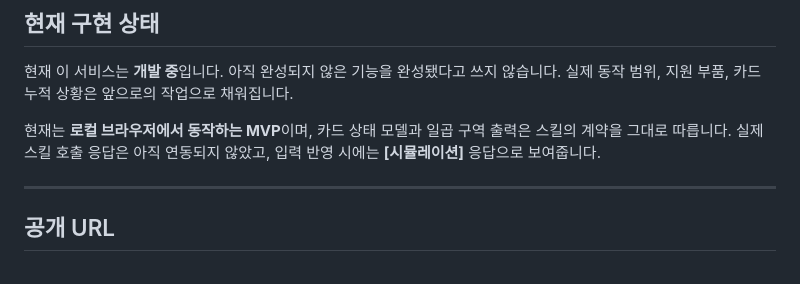
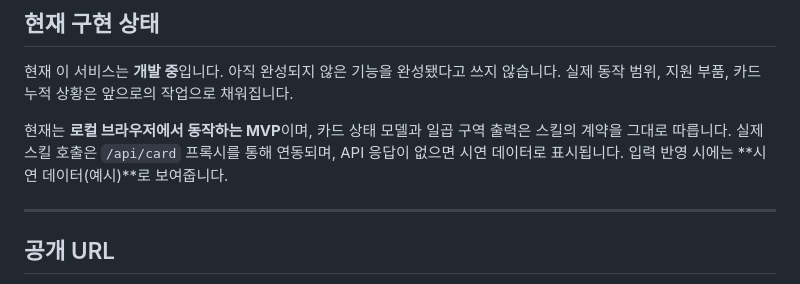
Before and after one commit to letstakeabreak/mabc-2026-final, a Markdown page: README.md, the part around the change. Drawn GitHub-style.

```diff
--- a/README.md
+++ b/README.md
@@ -166,7 +166,7 @@ BLOCKED 기록에는 차단 이유, 금지 행동, 해제 조건, 해제 증거,
 
 현재 이 서비스는 **개발 중**입니다. 아직 완성되지 않은 기능을 완성됐다고 쓰지 않습니다. 실제 동작 범위, 지원 부품, 카드 누적 상황은 앞으로의 작업으로 채워집니다.
 
-현재는 **로컬 브라우저에서 동작하는 MVP**이며, 카드 상태 모델과 일곱 구역 출력은 스킬의 계약을 그대로 따릅니다. 실제 스킬 호출 응답은 아직 연동되지 않았고, 입력 반영 시에는 **[시뮬레이션]** 응답으로 보여줍니다.
+현재는 **로컬 브라우저에서 동작하는 MVP**이며, 카드 상태 모델과 일곱 구역 출력은 스킬의 계약을 그대로 따릅니다. 실제 스킬 호출은 `/api/card` 프록시를 통해 연동되며, API 응답이 없으면 시연 데이터로 표시됩니다. 입력 반영 시에는 **시연 데이터(예시)**로 보여줍니다.
 
 ---
 
```
Also changed, not shown: milestone_bug_fix.md (+7 -0 lines).
